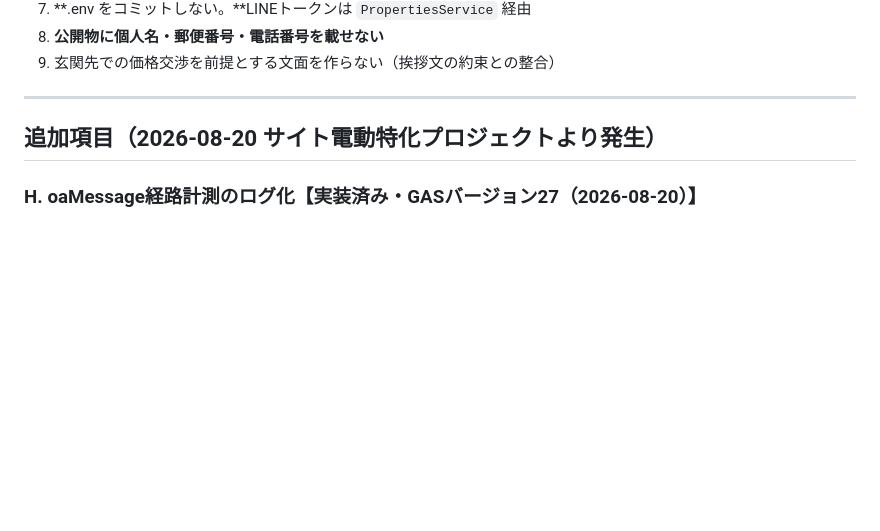
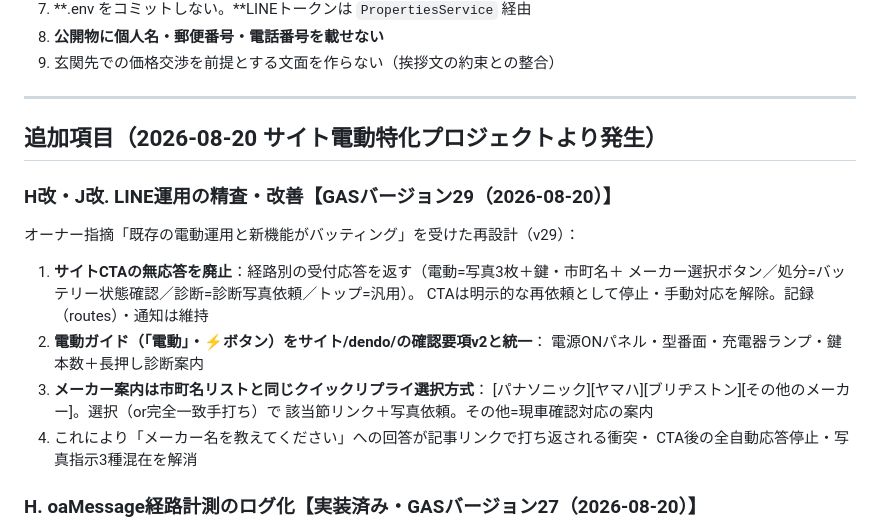
Before and after one commit to wilier300227-oss/meguri-cycle, a Markdown page: line-bot/handoff_line_system.md, the part around the change. Drawn GitHub-style; blank space fills up the shorter version.

Commit message:
line-bot: handoffにv29（LINE運用精査・改善）を記録
Co-Authored-By: Claude Fable 5 <noreply@anthropic.com>

```diff
--- a/line-bot/handoff_line_system.md
+++ b/line-bot/handoff_line_system.md
@@ -388,6 +388,21 @@ vehicleId(userId+連番) / userId / 台数中の番号 / メーカー / 車種
 
 ## 追加項目（2026-08-20 サイト電動特化プロジェクトより発生）
 
+### H改・J改. LINE運用の精査・改善【GASバージョン29（2026-08-20）】
+
+オーナー指摘「既存の電動運用と新機能がバッティング」を受けた再設計（v29）：
+
+1. **サイトCTAの無応答を廃止**：経路別の受付応答を返す（電動=写真3枚＋鍵・市町名＋
+   メーカー選択ボタン／処分=バッテリー状態確認／診断=診断写真依頼／トップ=汎用）。
+   CTAは明示的な再依頼として停止・手動対応を解除。記録（routes）・通知は維持
+2. **電動ガイド（「電動」・⚡ボタン）をサイト/dendo/の確認要項v2と統一**：
+   電源ONパネル・型番面・充電器ランプ・鍵本数＋長押し診断案内
+3. **メーカー案内は市町名リストと同じクイックリプライ選択方式**：
+   [パナソニック][ヤマハ][ブリヂストン][その他のメーカー]。選択（or完全一致手打ち）で
+   該当節リンク＋写真依頼。その他=現車確認対応の案内
+4. これにより「メーカー名を教えてください」への回答が記事リンクで打ち返される衝突・
+   CTA後の全自動応答停止・写真指示3種混在を解消
+
 ### H. oaMessage経路計測のログ化【実装済み・GASバージョン27（2026-08-20）】
 
 - サイトのLINE CTAはoaMessage形式。初回メッセージ末尾に経路識別子4種が付く：
```
